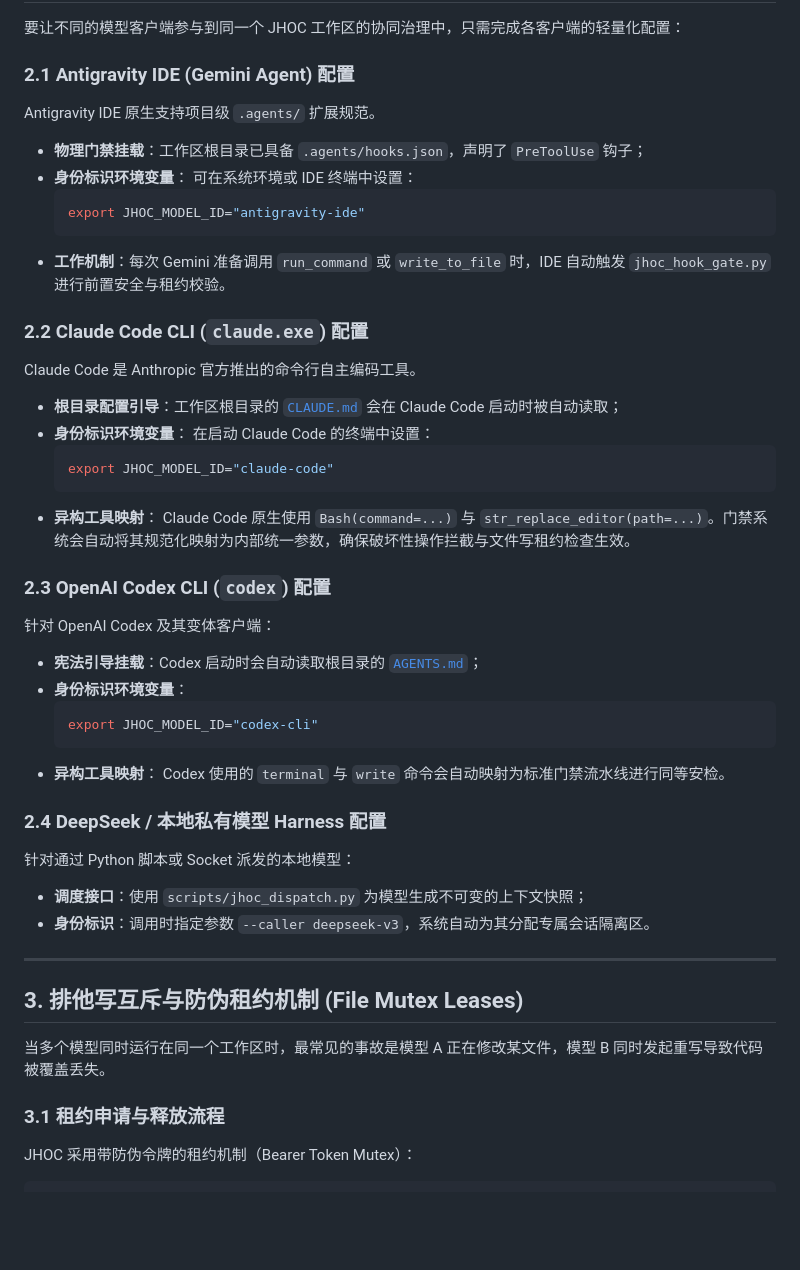
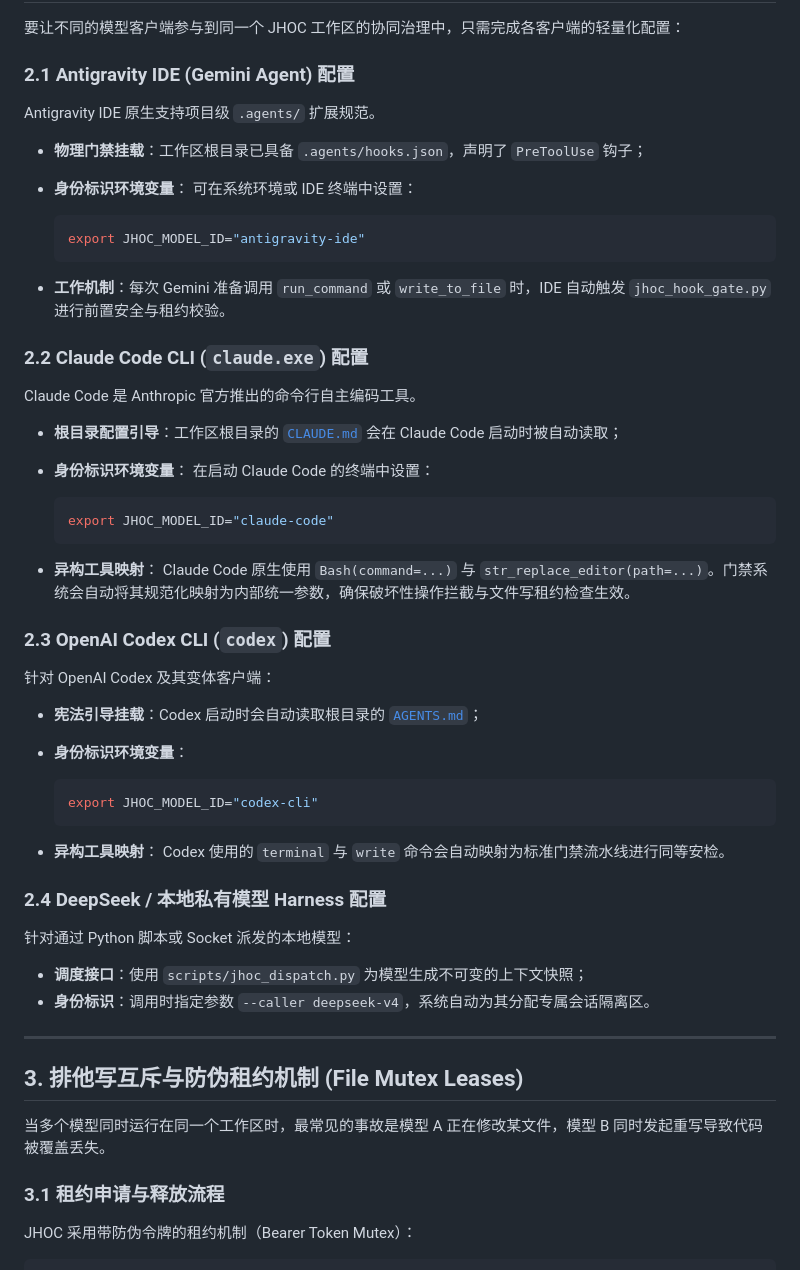
Before and after one commit to Arnabest/Rain_JHOC, a Markdown page: docs/runbooks/MULTI_MODEL_COLLABORATION_GUIDE.md, the part around one of its changes. Drawn GitHub-style; blank space fills up the shorter version.

Commit message:
docs: sync user formatting and deepseek-v4 caller tag in multi-model guide

````diff
--- a/docs/runbooks/MULTI_MODEL_COLLABORATION_GUIDE.md
+++ b/docs/runbooks/MULTI_MODEL_COLLABORATION_GUIDE.md
@@ -48,40 +48,54 @@
 要让不同的模型客户端参与到同一个 JHOC 工作区的协同治理中，只需完成各客户端的轻量化配置：
 
 ### 2.1 Antigravity IDE (Gemini Agent) 配置
+
 Antigravity IDE 原生支持项目级 `.agents/` 扩展规范。
+
 - **物理门禁挂载**：工作区根目录已具备 `.agents/hooks.json`，声明了 `PreToolUse` 钩子；
 - **身份标识环境变量**：
   可在系统环境或 IDE 终端中设置：
+
   ```bash
   export JHOC_MODEL_ID="antigravity-ide"
   ```
+
 - **工作机制**：每次 Gemini 准备调用 `run_command` 或 `write_to_file` 时，IDE 自动触发 `jhoc_hook_gate.py` 进行前置安全与租约校验。
 
 ### 2.2 Claude Code CLI (`claude.exe`) 配置
+
 Claude Code 是 Anthropic 官方推出的命令行自主编码工具。
+
 - **根目录配置引导**：工作区根目录的 [`CLAUDE.md`](../../CLAUDE.md) 会在 Claude Code 启动时被自动读取；
 - **身份标识环境变量**：
   在启动 Claude Code 的终端中设置：
+
   ```bash
   export JHOC_MODEL_ID="claude-code"
   ```
+
 - **异构工具映射**：
   Claude Code 原生使用 `Bash(command=...)` 与 `str_replace_editor(path=...)`。门禁系统会自动将其规范化映射为内部统一参数，确保破坏性操作拦截与文件写租约检查生效。
 
 ### 2.3 OpenAI Codex CLI (`codex`) 配置
+
 针对 OpenAI Codex 及其变体客户端：
+
 - **宪法引导挂载**：Codex 启动时会自动读取根目录的 [`AGENTS.md`](../../AGENTS.md)；
 - **身份标识环境变量**：
+
   ```bash
   export JHOC_MODEL_ID="codex-cli"
   ```
+
 - **异构工具映射**：
   Codex 使用的 `terminal` 与 `write` 命令会自动映射为标准门禁流水线进行同等安检。
 
 ### 2.4 DeepSeek / 本地私有模型 Harness 配置
+
 针对通过 Python 脚本或 Socket 派发的本地模型：
+
 - **调度接口**：使用 `scripts/jhoc_dispatch.py` 为模型生成不可变的上下文快照；
-- **身份标识**：调用时指定参数 `--caller deepseek-v3`，系统自动为其分配专属会话隔离区。
+- **身份标识**：调用时指定参数 `--caller deepseek-v4`，系统自动为其分配专属会话隔离区。
 
 ---
 
@@ -90,6 +104,7 @@ Claude Code 是 Anthropic 官方推出的命令行自主编码工具。
 当多个模型同时运行在同一个工作区时，最常见的事故是模型 A 正在修改某文件，模型 B 同时发起重写导致代码被覆盖丢失。
 
 ### 3.1 租约申请与释放流程
+
 JHOC 采用带防伪令牌的租约机制（Bearer Token Mutex）：
 
 ```text
````
Also changed, not shown: other parts of docs/runbooks/MULTI_MODEL_COLLABORATION_GUIDE.md (+6 -0 lines).
